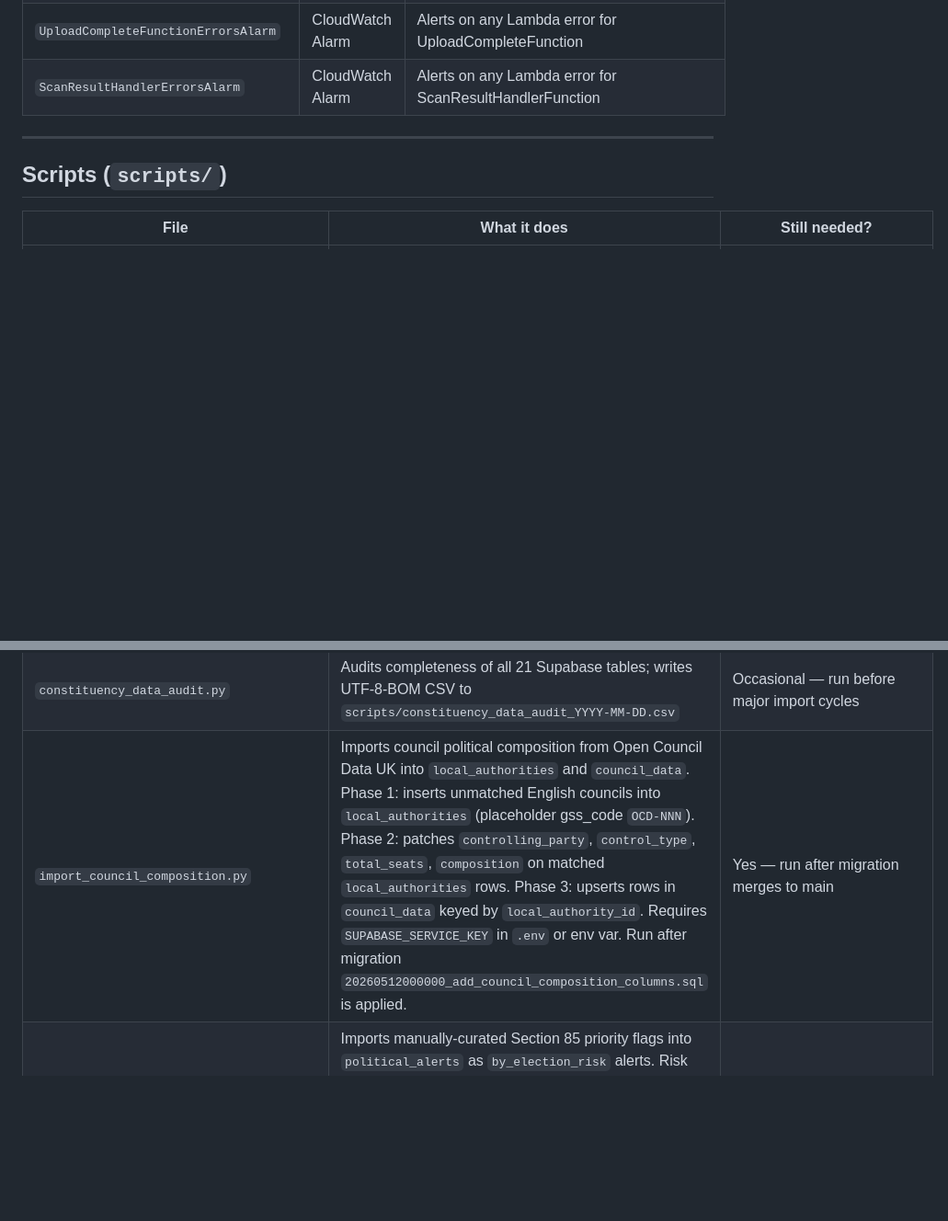
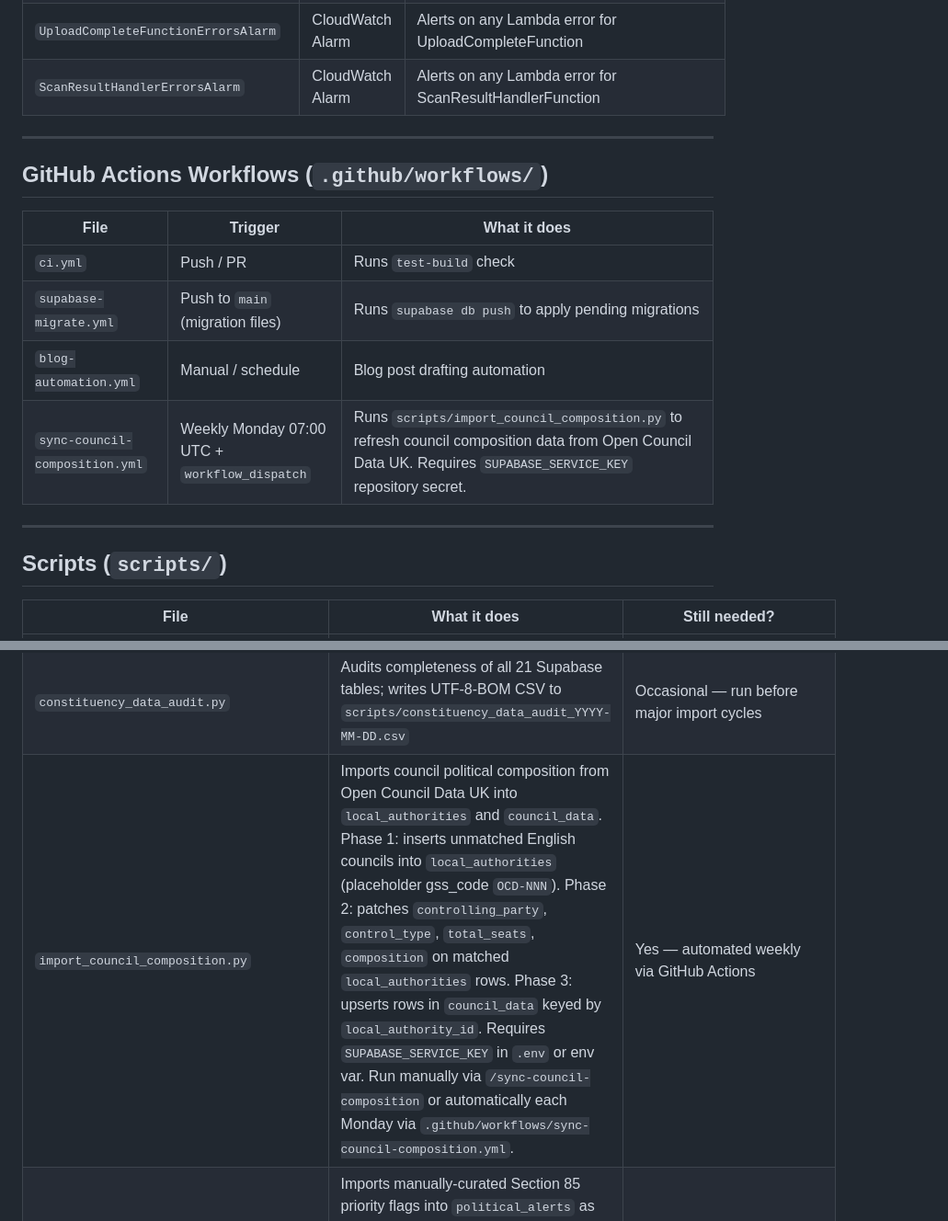
Before and after one commit to PolliticalSolutions/political-portal, a Markdown page: CODEBASE_MAP.md, 2 parts joined by grey strips. Shown at 92% size. Drawn GitHub-style; blank space fills up the shorter version.

Commit message:
docs: update context files for live council composition + weekly sync
- POLITICAL_SOLUTIONS_CONTEXT: marks council composition as live (May
  2026), documents 314 councils populated, weekly workflow, and
  /sync-council-composition command
- CODEBASE_MAP: adds GitHub Actions workflows table; updates
  import_council_composition.py entry to reflect automated weekly runs

https://claude.ai/code/session_01QVqWUwLpRSVirFm4ucNwHN

```diff
--- a/CODEBASE_MAP.md
+++ b/CODEBASE_MAP.md
@@ -297,6 +297,17 @@ Every resource in the SAM template:
 
 ---
 
+## GitHub Actions Workflows (`.github/workflows/`)
+
+| File | Trigger | What it does |
+|------|---------|--------------|
+| `ci.yml` | Push / PR | Runs `test-build` check |
+| `supabase-migrate.yml` | Push to `main` (migration files) | Runs `supabase db push` to apply pending migrations |
+| `blog-automation.yml` | Manual / schedule | Blog post drafting automation |
+| `sync-council-composition.yml` | Weekly Monday 07:00 UTC + `workflow_dispatch` | Runs `scripts/import_council_composition.py` to refresh council composition data from Open Council Data UK. Requires `SUPABASE_SERVICE_KEY` repository secret. |
+
+---
+
 ## Scripts (`scripts/`)
 
 | File | What it does | Still needed? |
@@ -327,7 +338,7 @@ Every resource in the SAM template:
 | `calculate_*.py` | Python scripts for computing threat indices, swings, targets, vulnerability scores | Yes — run when recomputing model data |
 | `import_*.py` | Python scripts for importing data from external sources | Yes — run when importing fresh data |
 | `constituency_data_audit.py` | Audits completeness of all 21 Supabase tables; writes UTF-8-BOM CSV to `scripts/constituency_data_audit_YYYY-MM-DD.csv` | Occasional — run before major import cycles |
-| `import_council_composition.py` | Imports council political composition from Open Council Data UK into `local_authorities` and `council_data`. Phase 1: inserts unmatched English councils into `local_authorities` (placeholder gss_code `OCD-NNN`). Phase 2: patches `controlling_party`, `control_type`, `total_seats`, `composition` on matched `local_authorities` rows. Phase 3: upserts rows in `council_data` keyed by `local_authority_id`. Requires `SUPABASE_SERVICE_KEY` in `.env` or env var. Run after migration `20260512000000_add_council_composition_columns.sql` is applied. | Yes — run after migration merges to main |
+| `import_council_composition.py` | Imports council political composition from Open Council Data UK into `local_authorities` and `council_data`. Phase 1: inserts unmatched English councils into `local_authorities` (placeholder gss_code `OCD-NNN`). Phase 2: patches `controlling_party`, `control_type`, `total_seats`, `composition` on matched `local_authorities` rows. Phase 3: upserts rows in `council_data` keyed by `local_authority_id`. Requires `SUPABASE_SERVICE_KEY` in `.env` or env var. Run manually via `/sync-council-composition` or automatically each Monday via `.github/workflows/sync-council-composition.yml`. | Yes — automated weekly via GitHub Actions |
 | `import_section85_flags.py` | Imports manually-curated Section 85 priority flags into `political_alerts` as `by_election_risk` alerts. Risk thresholds: ≥6 months (or 99=never) → vacant/critical; ≥5 → critical/critical; ≥4 → elevated/high; <4 → skip. Deduplicates on `title + local_authority_id + is_active`. | Run with `--file <path_to_csv>` |
 | `extend_by_election_risk_attendance.py` | One-shot script: scores `councillor_attendance` table against Section 85 thresholds and inserts `political_alerts`; safe to re-run (same dedup as above) | Superseded by weekly Lambda `attendanceRiskRefresh.mjs` for ongoing rescoring |
 | `dedup_councillor_attendance.py` | Removes duplicate rows from `councillor_attendance` — groups by `(local_authority_id, councillor_name, ward)`, keeps row with highest `meetings_eligible` (tiebreak: latest `period_end`), deletes the rest via batched REST DELETE. Includes post-delete verification pass. Supports `--dry-run`. | Run when data sources are re-concatenated; applied May 2026 (59,388 → 12,163 rows) |
```
Also changed, not shown: POLITICAL_SOLUTIONS_CONTEXT.md (+1 -1 lines).
